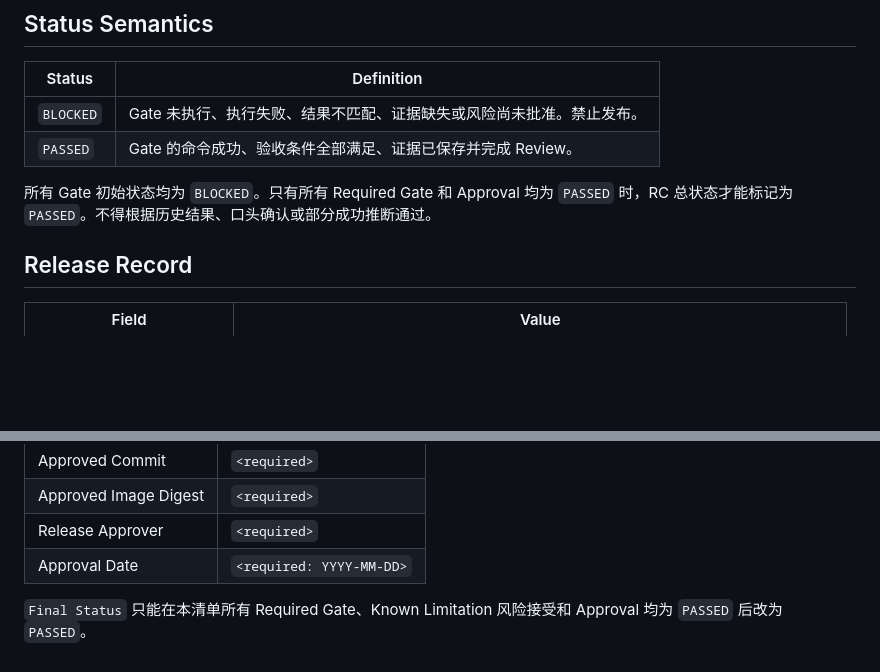
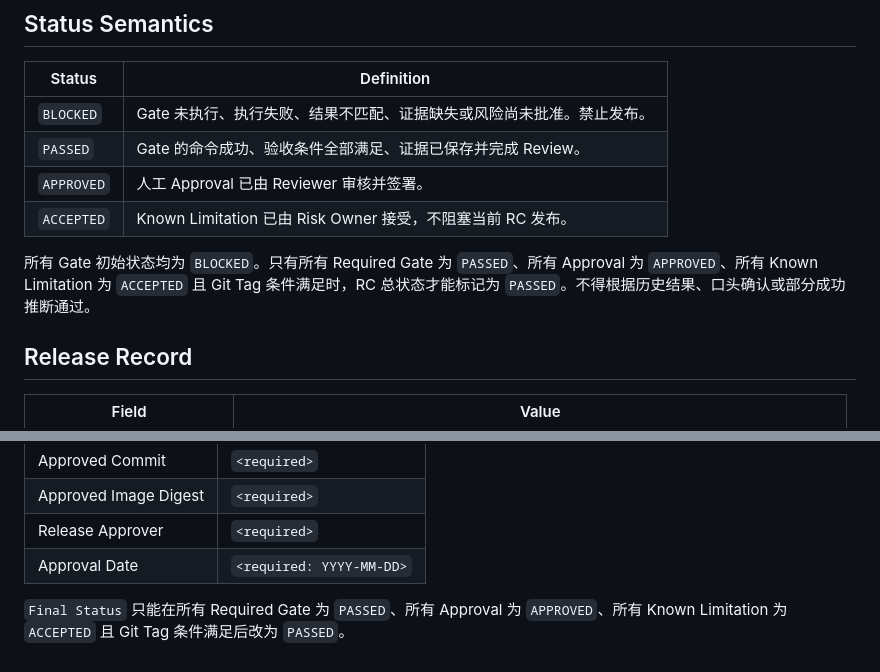
Before and after one commit to qunqunhou/GameExchange, a Markdown page: RELEASE_CHECKLIST.md, 2 parts joined by grey strips. GitHub-like rendering; blank space fills up the shorter version.

```diff
--- a/RELEASE_CHECKLIST.md
+++ b/RELEASE_CHECKLIST.md
@@ -6,8 +6,10 @@
 | --- | --- |
 | `BLOCKED` | Gate 未执行、执行失败、结果不匹配、证据缺失或风险尚未批准。禁止发布。 |
 | `PASSED` | Gate 的命令成功、验收条件全部满足、证据已保存并完成 Review。 |
+| `APPROVED` | 人工 Approval 已由 Reviewer 审核并签署。 |
+| `ACCEPTED` | Known Limitation 已由 Risk Owner 接受，不阻塞当前 RC 发布。 |
 
-所有 Gate 初始状态均为 `BLOCKED`。只有所有 Required Gate 和 Approval 均为 `PASSED` 时，RC 总状态才能标记为 `PASSED`。不得根据历史结果、口头确认或部分成功推断通过。
+所有 Gate 初始状态均为 `BLOCKED`。只有所有 Required Gate 为 `PASSED`、所有 Approval 为 `APPROVED`、所有 Known Limitation 为 `ACCEPTED` 且 Git Tag 条件满足时，RC 总状态才能标记为 `PASSED`。不得根据历史结果、口头确认或部分成功推断通过。
 
 ## Release Record
 
@@ -143,4 +157,4 @@ Known Limitation 只有在影响、处置方式和责任人明确并完成风险
 | Release Approver | `<required>` |
 | Approval Date | `<required: YYYY-MM-DD>` |
 
-`Final Status` 只能在本清单所有 Required Gate、Known Limitation 风险接受和 Approval 均为 `PASSED` 后改为 `PASSED`。
+`Final Status` 只能在所有 Required Gate 为 `PASSED`、所有 Approval 为 `APPROVED`、所有 Known Limitation 为 `ACCEPTED` 且 Git Tag 条件满足后改为 `PASSED`。
```
Also changed, not shown: other parts of RELEASE_CHECKLIST.md (+27 -15 lines).
